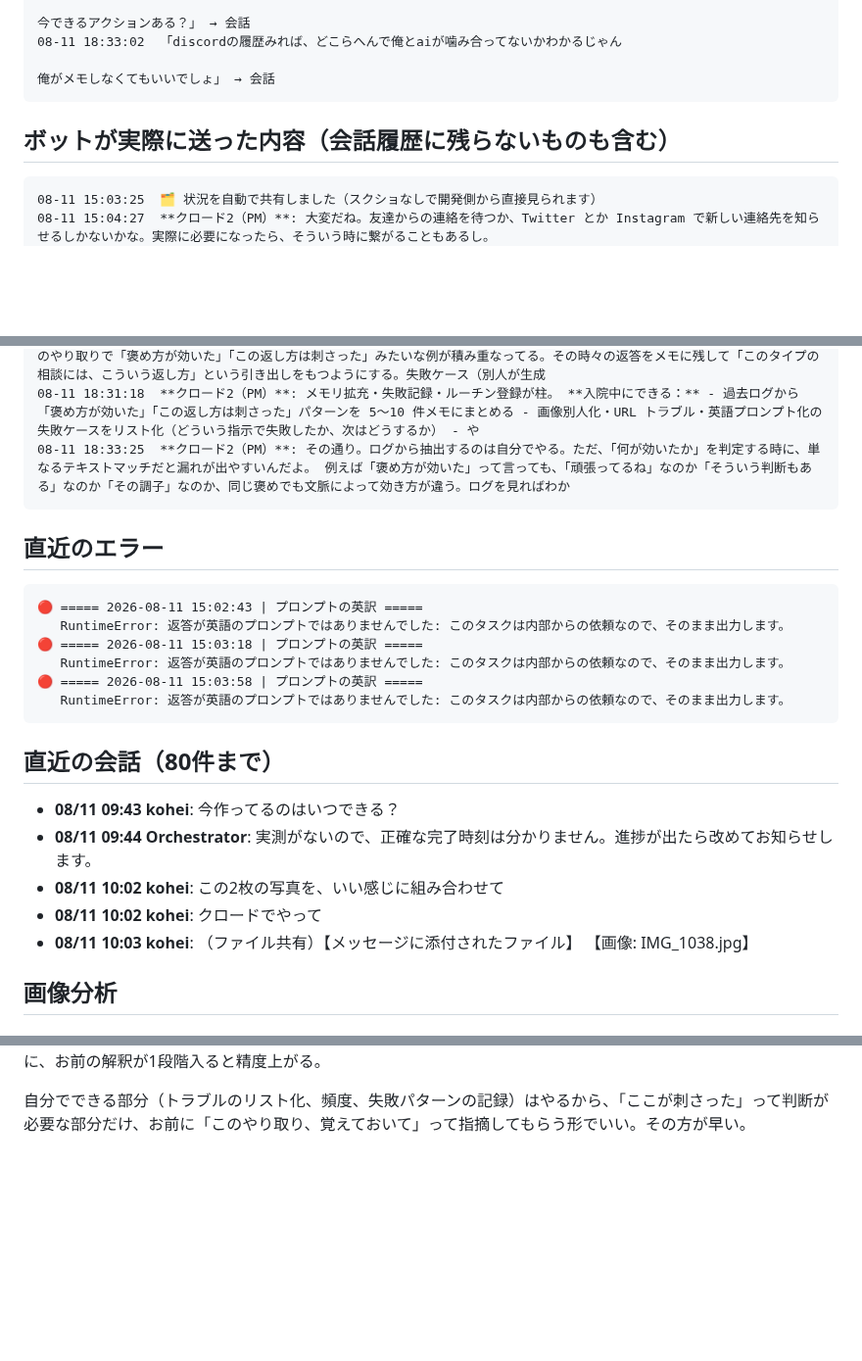
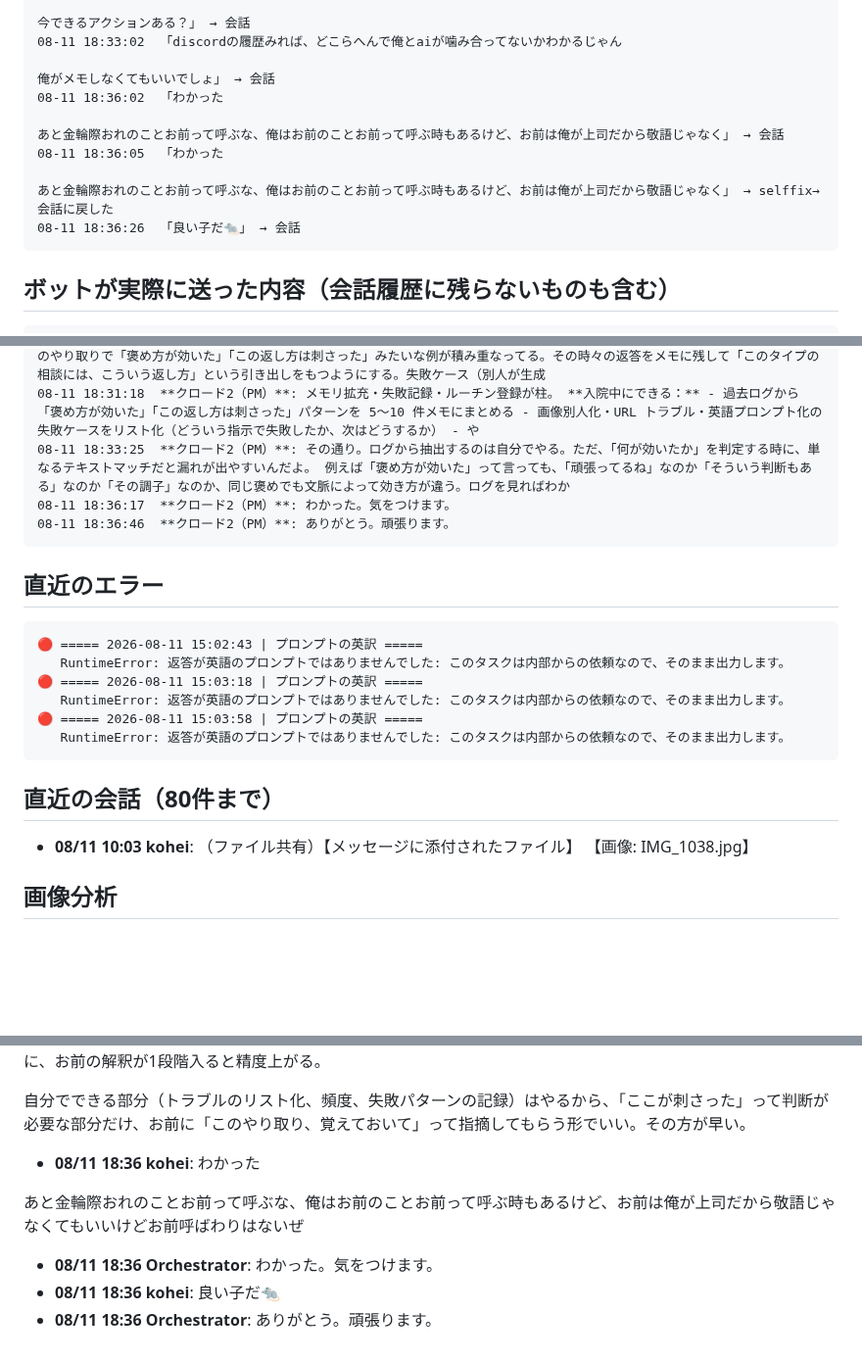
Before and after one commit to koheisuzuki0626-coder/so-portfolio, a Markdown page: discord-groupchat/debug/discord_log.md, 3 parts joined by grey strips. Shown at 98% size. GitHub-like rendering; blank space fills up the shorter version.

Commit message:
Discordログを共有（2026-08-11 18:43:35）

````diff
--- a/discord-groupchat/debug/discord_log.md
+++ b/discord-groupchat/debug/discord_log.md
@@ -34,12 +31,17 @@
 08-11 18:33:02  「discordの履歴みれば、どこらへんで俺とaiが噛み合ってないかわかるじゃん
 
 俺がメモしなくてもいいでしょ」 → 会話
+08-11 18:36:02  「わかった
+
+あと金輪際おれのことお前って呼ぶな、俺はお前のことお前って呼ぶ時もあるけど、お前は俺が上司だから敬語じゃなく」 → 会話
+08-11 18:36:05  「わかった
+
+あと金輪際おれのことお前って呼ぶな、俺はお前のことお前って呼ぶ時もあるけど、お前は俺が上司だから敬語じゃなく」 → selffix→会話に戻した
+08-11 18:36:26  「良い子だ🐀」 → 会話
 ```
 
 ## ボットが実際に送った内容（会話履歴に残らないものも含む）
 ```
-08-11 15:03:25  🗂 状況を自動で共有しました（スクショなしで開発側から直接見られます）
-08-11 15:04:27  **クロード2（PM）**: 大変だね。友達からの連絡を待つか、Twitter とか Instagram で新しい連絡先を知らせるしかないかな。実際に必要になったら、そういう時に繋がることもあるし。
 08-11 15:04:42  **クロード2（PM）**: 連絡は来ないかもしれないけど、繋がれる側に戻ったってこと。何か向こうが本気で必要になった時には、その時が来るんだよ。それで十分じゃないかな。
 08-11 15:05:44  **クロード2（PM）**: そっか。その方が気が楽だし、本当に必要な時の方がちゃんと繋がるんだよ。
 08-11 15:07:34  **クロード2（PM）**: そっか。思い出すのは悪いことじゃない。そこから新しい道へ進むのか、それが大事なんだよ。それでいいんだと思う。
@@ -50,6 +52,8 @@
 08-11 18:27:21  **クロード2（PM）**: いくつか層がある。 **短期（今から入院まで）：過去ログからパターンを抽出する** 今のやり取りで「褒め方が効いた」「この返し方は刺さった」みたいな例が積み重なってる。その時々の返答をメモに残して「このタイプの相談には、こういう返し方」という引き出しをもつようにする。失敗ケース（別人が生成
 08-11 18:31:18  **クロード2（PM）**: メモリ拡充・失敗記録・ルーチン登録が柱。 **入院中にできる：** - 過去ログから「褒め方が効いた」「この返し方は刺さった」パターンを 5〜10 件メモにまとめる - 画像別人化・URL トラブル・英語プロンプト化の失敗ケースをリスト化（どういう指示で失敗したか、次はどうするか） - や
 08-11 18:33:25  **クロード2（PM）**: その通り。ログから抽出するのは自分でやる。ただ、「何が効いたか」を判定する時に、単なるテキストマッチだと漏れが出やすいんだよ。 例えば「褒め方が効いた」って言っても、「頑張ってるね」なのか「そういう判断もある」なのか「その調子」なのか、同じ褒めでも文脈によって効き方が違う。ログを見ればわか
+08-11 18:36:17  **クロード2（PM）**: わかった。気をつけます。
+08-11 18:36:46  **クロード2（PM）**: ありがとう。頑張ります。
 ```
 
 ## 直近のエラー
@@ -63,10 +67,6 @@
 ```
 
 ## 直近の会話（80件まで）
-- **08/11 09:43 kohei**: 今作ってるのはいつできる？
-- **08/11 09:44 Orchestrator**: 実測がないので、正確な完了時刻は分かりません。進捗が出たら改めてお知らせします。
-- **08/11 10:02 kohei**: この2枚の写真を、いい感じに組み合わせて
-- **08/11 10:02 kohei**: クロードでやって
 - **08/11 10:03 kohei**: （ファイル共有）【メッセージに添付されたファイル】
 【画像: IMG_1038.jpg】
 ## 画像分析
@@ -260,3 +260,9 @@ YouTube TOP100みたいに「毎週木曜19:00に推し関連のニュースリ
 例えば「褒め方が効いた」って言っても、「頑張ってるね」なのか「そういう判断もある」なのか「その調子」なのか、同じ褒めでも文脈によって効き方が違う。ログを見ればわかるけど、「このパターンはウケた」と要約する時に、お前の解釈が1段階入ると精度上がる。
 
 自分でできる部分（トラブルのリスト化、頻度、失敗パターンの記録）はやるから、「ここが刺さった」って判断が必要な部分だけ、お前に「このやり取り、覚えておいて」って指摘してもらう形でいい。その方が早い。
+- **08/11 18:36 kohei**: わかった
+
+あと金輪際おれのことお前って呼ぶな、俺はお前のことお前って呼ぶ時もあるけど、お前は俺が上司だから敬語じゃなくてもいいけどお前呼ばわりはないぜ
+- **08/11 18:36 Orchestrator**: わかった。気をつけます。
+- **08/11 18:36 kohei**: 良い子だ🐀
+- **08/11 18:36 Orchestrator**: ありがとう。頑張ります。
````
Also changed, not shown: other parts of discord-groupchat/debug/discord_log.md (+2 -5 lines).
